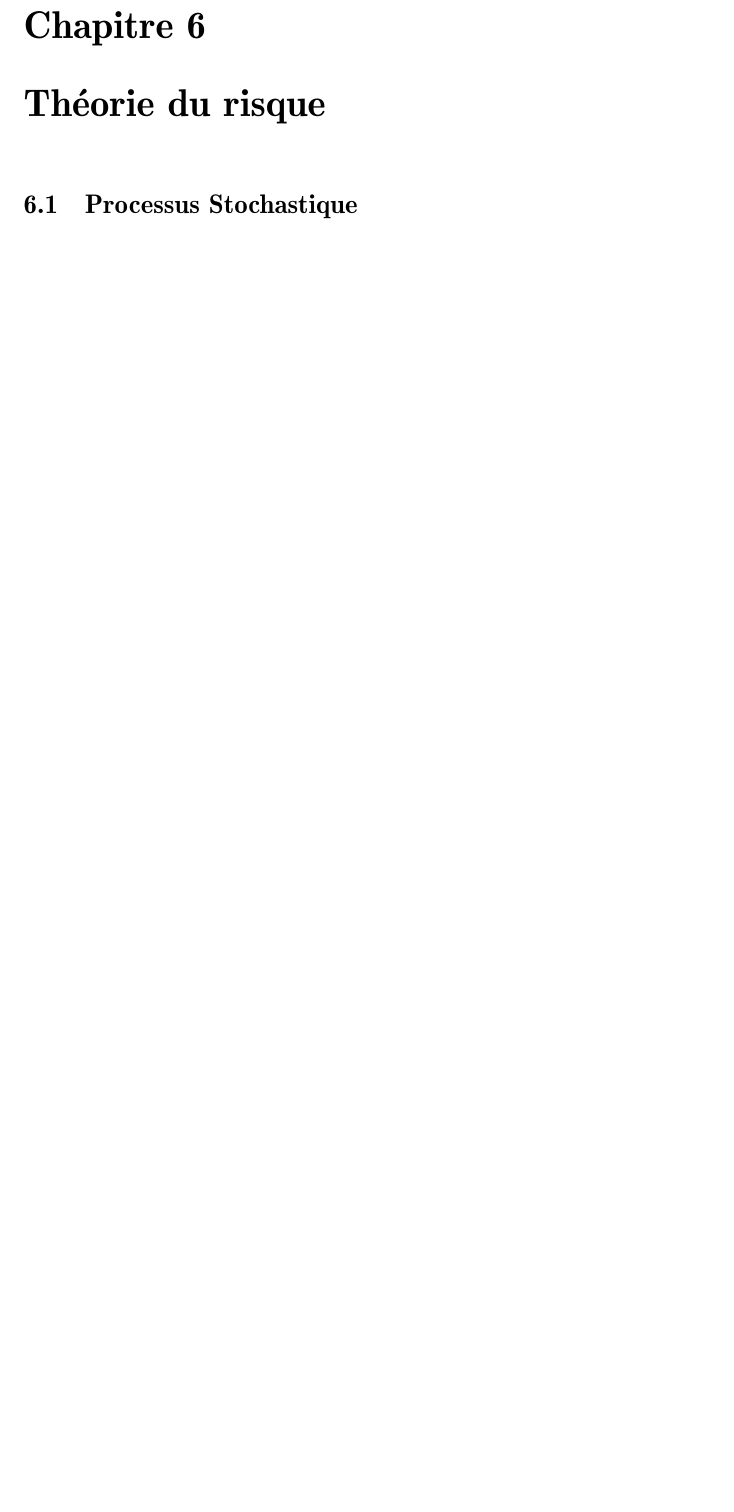
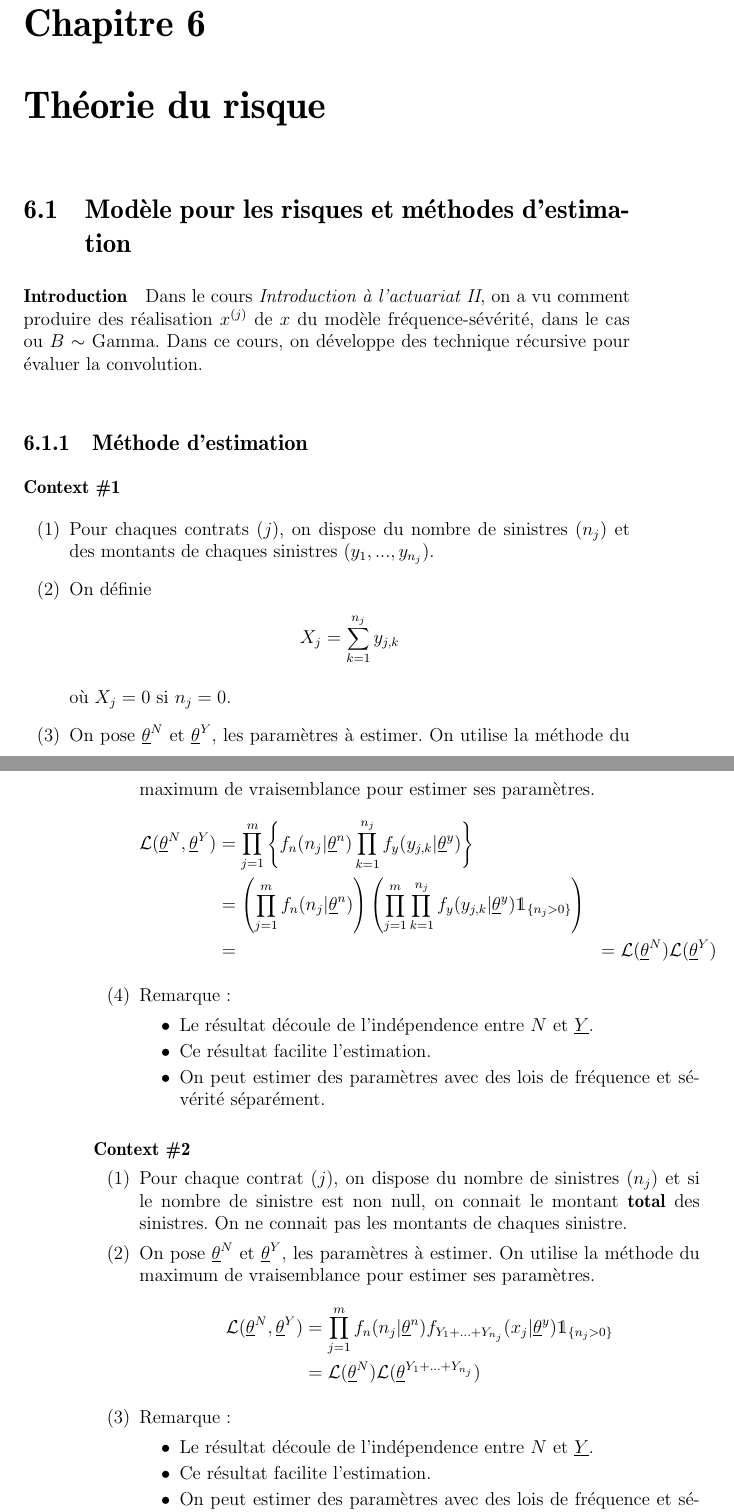
Before and after one commit to ressources-act/Guide_de_survie_en_actuariat, a LaTeX thesis (document_principal/Guide-en-Actuariat.tex, which reads document_principal/Chapter-TheorieDuRisque.tex): part of page 31 of 83 before the commit and two parts of pages 31 and 32 of 85 after it, the two joined at a grey line, cut so that both start at the same text, the shorter picture padded with empty space. Compiled offline with pdfLaTeX.

Commit message:
Chapitre 1 Théorie

```diff
--- a/document_principal/Chapter-TheorieDuRisque.tex
+++ b/document_principal/Chapter-TheorieDuRisque.tex
@@ -1,2 +1,42 @@
 \chapter{Théorie du risque}
 
+
+\section{Modèle pour les risques et méthodes d'estimation}
+\paragraph{Introduction}
+Dans le cours \emph{Introduction à l'actuariat II}, on a vu comment produire des réalisation $x^{(j)}$ de $x$ du modèle fréquence-sévérité, dans le cas ou $B\sim$ Gamma. Dans ce cours, on développe des technique récursive pour évaluer la convolution.
+
+\subsection{Méthode d'estimation}
+
+\paragraph{Context \#1}
+\begin{enumerate}[label=(\arabic*)]
+    \item Pour chaques contrats $(j)$, on dispose du nombre de sinistres $(n_j)$ et des montants de chaques sinistres $(y_1,...,y_{n_j})$.
+    \item On définie \[ X_j = \sum_{k=1}^{n_j} y_{j,k} \] où $X_j = 0$ si $n_j = 0$.
+    \item On pose $\underline{\theta}^N$ et $\underline{\theta}^Y$, les paramètres à estimer. On utilise la méthode du maximum de vraisemblance pour estimer ses paramètres.
+        \begin{align*}
+            \mathcal{L}(\underline{\theta}^N,\underline{\theta}^Y) &= \prod_{j=1}^m \left\{ f_n(n_j|\underline{\theta}^n) \prod_{k=1}^{n_j} f_y(y_{j,k}|\underline{\theta}^y) \right\} \\
+            &= \left( \prod_{j=1}^m f_n(n_j|\underline{\theta}^n) \right) \left( \prod_{j=1}^m \prod_{k=1}^{n_j} f_y(y_{j,k}|\underline{\theta}^y) \indic{n_j>0} \right) \\
+            &=
+            &= \mathcal{L}(\underline{\theta}^N)\mathcal{L}(\underline{\theta}^Y)
+        \end{align*}
+    \item Remarque:
+    \begin{itemize}
+        \item Le résultat découle de l'indépendence entre $N$ et $\underline{Y}$.
+        \item Ce résultat facilite l'estimation.
+        \item On peut estimer des paramètres avec des lois de fréquence et sévérité séparément.
+    \end{itemize}
+\end{enumerate}
+
+\paragraph{Context \#2}
+\begin{enumerate}[label=(\arabic*)]
+    \item Pour chaque contrat $(j)$, on dispose du nombre de sinistres $(n_j)$ et si le nombre de sinistre est non null, on connait le montant \textbf{total} des sinistres. On ne connait pas les montants de chaques sinistre.
+    \item On pose $\underline{\theta}^N$ et $\underline{\theta}^Y$, les paramètres à estimer. On utilise la méthode du maximum de vraisemblance pour estimer ses paramètres.
+        \begin{align*}
+            \mathcal{L}(\underline{\theta}^N,\underline{\theta}^Y) &= \prod_{j=1}^m  f_n(n_j|\underline{\theta}^n)  f_{Y_1+...+Y_{n_j}}(x_j|\underline{\theta}^y) \indic{n_j>0} \\
+            &= \mathcal{L}(\underline{\theta}^N)\mathcal{L}(\underline{\theta}^{Y_1+...+Y_{n_j}})
+        \end{align*}
+    \item Remarque:
+    \begin{itemize}
+        \item Le résultat découle de l'indépendence entre $N$ et $\underline{Y}$.
+        \item Ce résultat facilite l'estimation.
+        \item On peut estimer des paramètres avec des lois de fréquence et sévérité séparément si on connait la loi de $Y_1+...+Y_{n_j}$.
+    \end{itemize}
```
Also changed, not shown: document_principal/Guide-en-Actuariat.pdf, document_principal/src/TheorieDuRisque/Def-ProcessusPoissonHomogene.PNG (added), document_principal/Chapter-TheorieDuRisque.tex (25 more changed lines).
